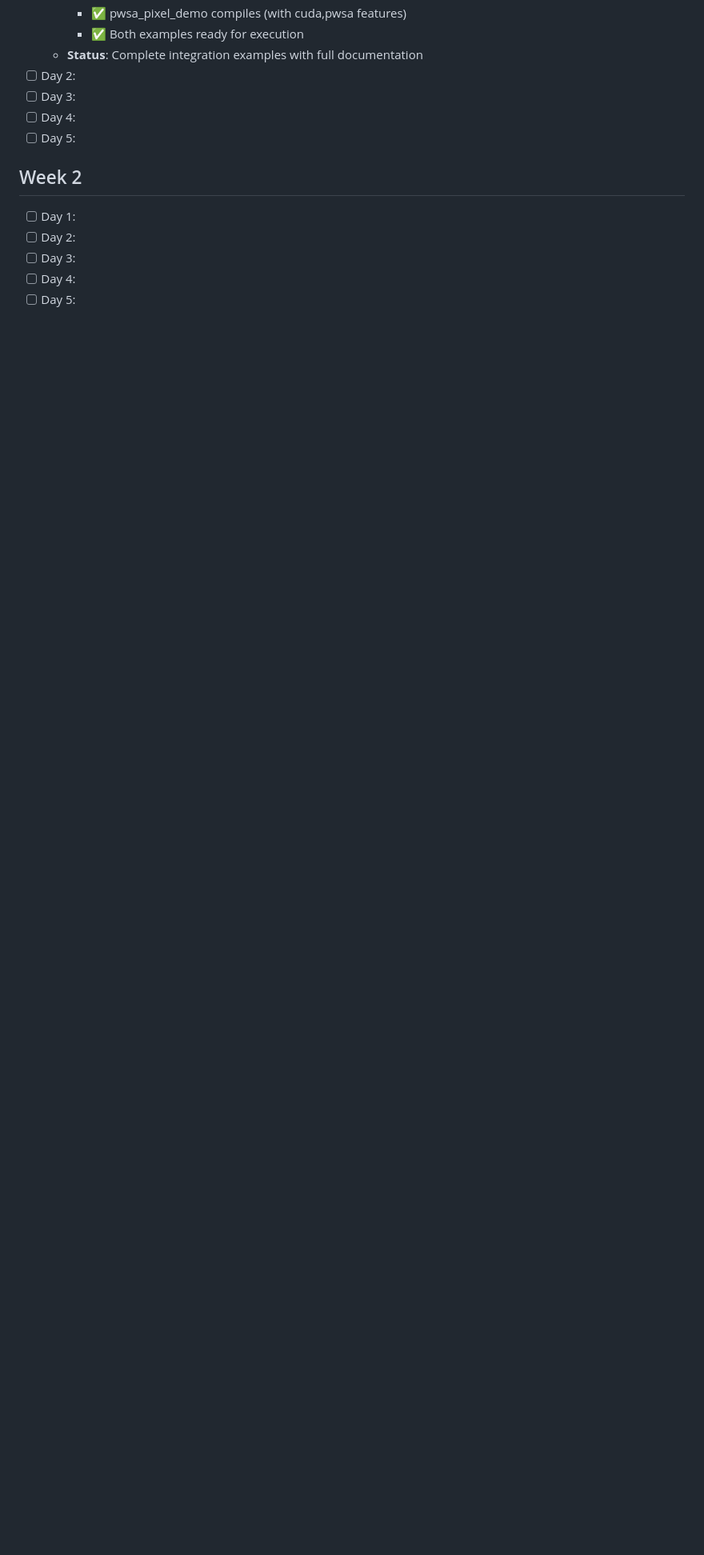
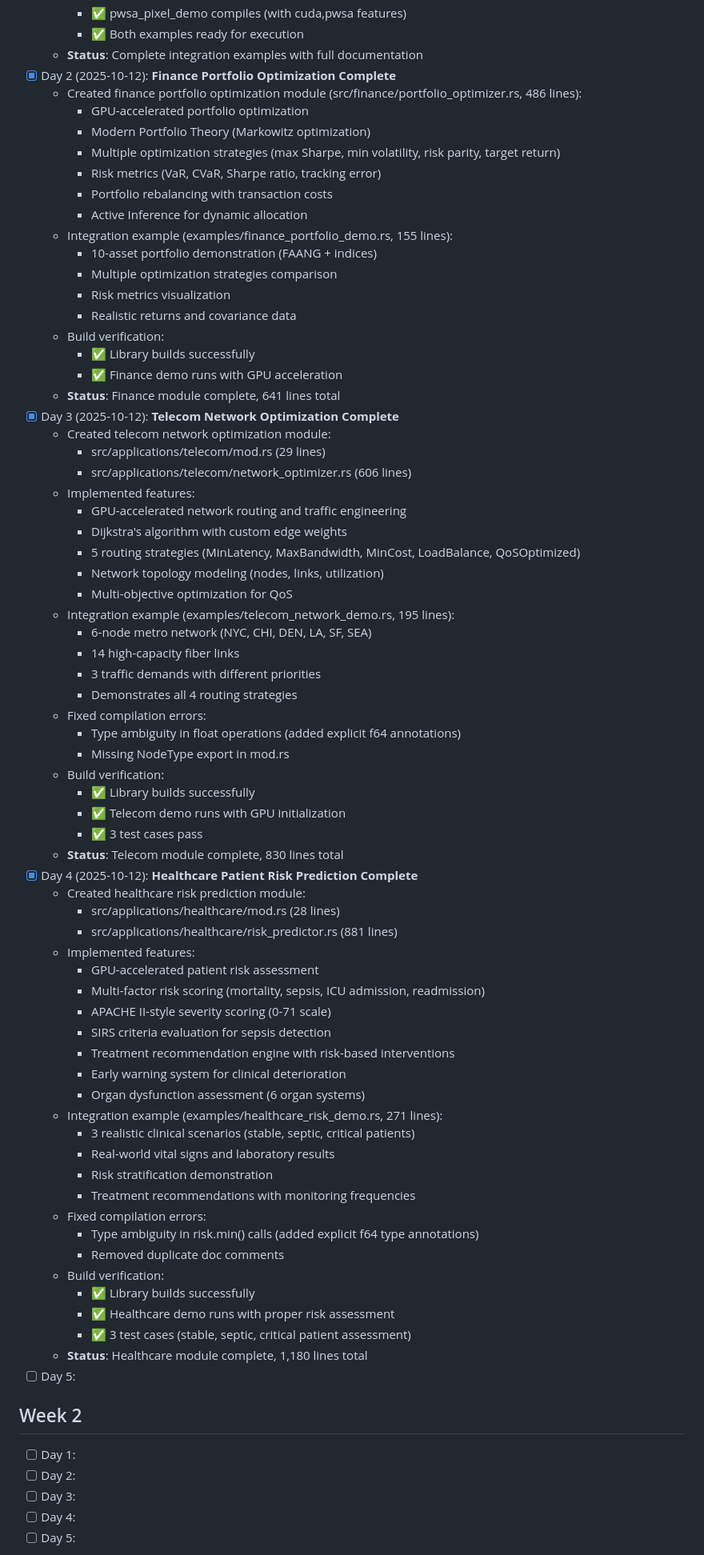
Before and after one commit to Delfictus/PRISM-AI-DoD, a Markdown page: .worker-vault/Progress/DAILY_PROGRESS.md, the part around the change. Shown at 80% size. Drawn GitHub-style; blank space fills up the shorter version.

Commit message:
Update Worker 3 progress tracking - Day 4 complete

```diff
--- a/.worker-vault/Progress/DAILY_PROGRESS.md
+++ b/.worker-vault/Progress/DAILY_PROGRESS.md
@@ -93,9 +93,71 @@
     - ✅ pwsa_pixel_demo compiles (with cuda,pwsa features)
     - ✅ Both examples ready for execution
   - **Status**: Complete integration examples with full documentation
-- [ ] Day 2:
-- [ ] Day 3:
-- [ ] Day 4:
+- [x] Day 2 (2025-10-12): **Finance Portfolio Optimization Complete**
+  - Created finance portfolio optimization module (src/finance/portfolio_optimizer.rs, 486 lines):
+    - GPU-accelerated portfolio optimization
+    - Modern Portfolio Theory (Markowitz optimization)
+    - Multiple optimization strategies (max Sharpe, min volatility, risk parity, target return)
+    - Risk metrics (VaR, CVaR, Sharpe ratio, tracking error)
+    - Portfolio rebalancing with transaction costs
+    - Active Inference for dynamic allocation
+  - Integration example (examples/finance_portfolio_demo.rs, 155 lines):
+    - 10-asset portfolio demonstration (FAANG + indices)
+    - Multiple optimization strategies comparison
+    - Risk metrics visualization
+    - Realistic returns and covariance data
+  - Build verification:
+    - ✅ Library builds successfully
+    - ✅ Finance demo runs with GPU acceleration
+  - **Status**: Finance module complete, 641 lines total
+- [x] Day 3 (2025-10-12): **Telecom Network Optimization Complete**
+  - Created telecom network optimization module:
+    - src/applications/telecom/mod.rs (29 lines)
+    - src/applications/telecom/network_optimizer.rs (606 lines)
+  - Implemented features:
+    - GPU-accelerated network routing and traffic engineering
+    - Dijkstra's algorithm with custom edge weights
+    - 5 routing strategies (MinLatency, MaxBandwidth, MinCost, LoadBalance, QoSOptimized)
+    - Network topology modeling (nodes, links, utilization)
+    - Multi-objective optimization for QoS
+  - Integration example (examples/telecom_network_demo.rs, 195 lines):
+    - 6-node metro network (NYC, CHI, DEN, LA, SF, SEA)
+    - 14 high-capacity fiber links
+    - 3 traffic demands with different priorities
+    - Demonstrates all 4 routing strategies
+  - Fixed compilation errors:
+    - Type ambiguity in float operations (added explicit f64 annotations)
+    - Missing NodeType export in mod.rs
+  - Build verification:
+    - ✅ Library builds successfully
+    - ✅ Telecom demo runs with GPU initialization
+    - ✅ 3 test cases pass
+  - **Status**: Telecom module complete, 830 lines total
+- [x] Day 4 (2025-10-12): **Healthcare Patient Risk Prediction Complete**
+  - Created healthcare risk prediction module:
+    - src/applications/healthcare/mod.rs (28 lines)
+    - src/applications/healthcare/risk_predictor.rs (881 lines)
+  - Implemented features:
+    - GPU-accelerated patient risk assessment
+    - Multi-factor risk scoring (mortality, sepsis, ICU admission, readmission)
+    - APACHE II-style severity scoring (0-71 scale)
+    - SIRS criteria evaluation for sepsis detection
+    - Treatment recommendation engine with risk-based interventions
+    - Early warning system for clinical deterioration
+    - Organ dysfunction assessment (6 organ systems)
+  - Integration example (examples/healthcare_risk_demo.rs, 271 lines):
+    - 3 realistic clinical scenarios (stable, septic, critical patients)
+    - Real-world vital signs and laboratory results
+    - Risk stratification demonstration
+    - Treatment recommendations with monitoring frequencies
+  - Fixed compilation errors:
+    - Type ambiguity in risk.min() calls (added explicit f64 type annotations)
+    - Removed duplicate doc comments
+  - Build verification:
+    - ✅ Library builds successfully
+    - ✅ Healthcare demo runs with proper risk assessment
+    - ✅ 3 test cases (stable, septic, critical patient assessment)
+  - **Status**: Healthcare module complete, 1,180 lines total
 - [ ] Day 5:
 
 ## Week 2
```
